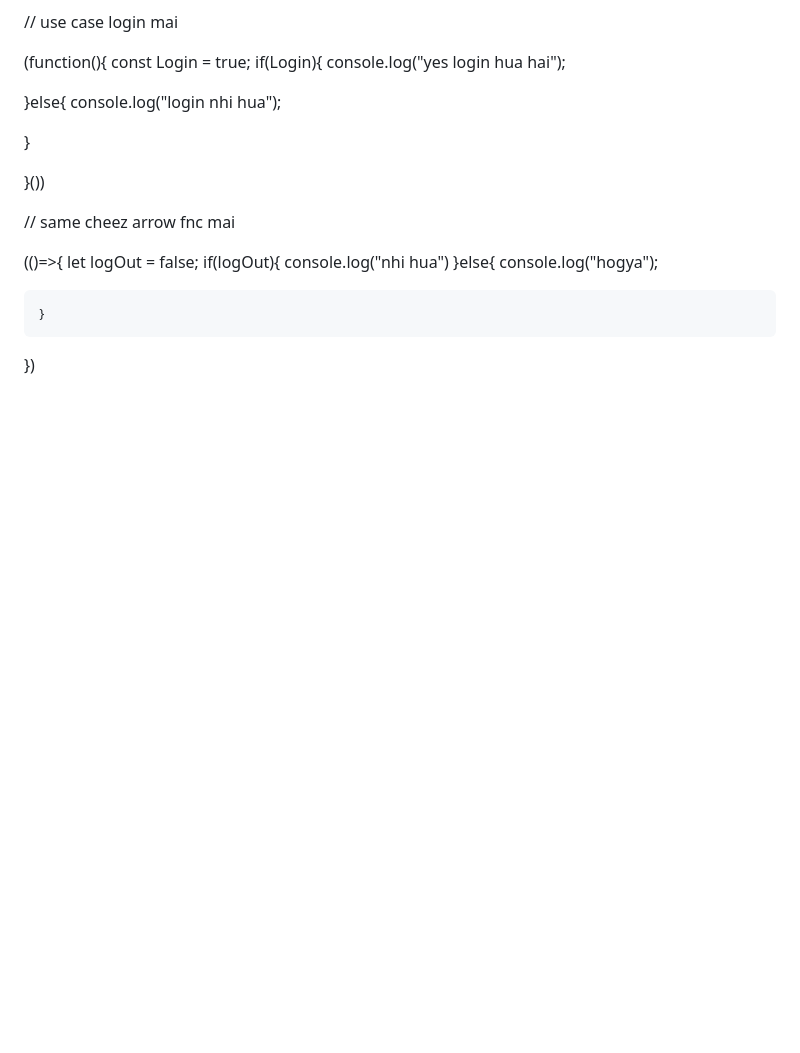
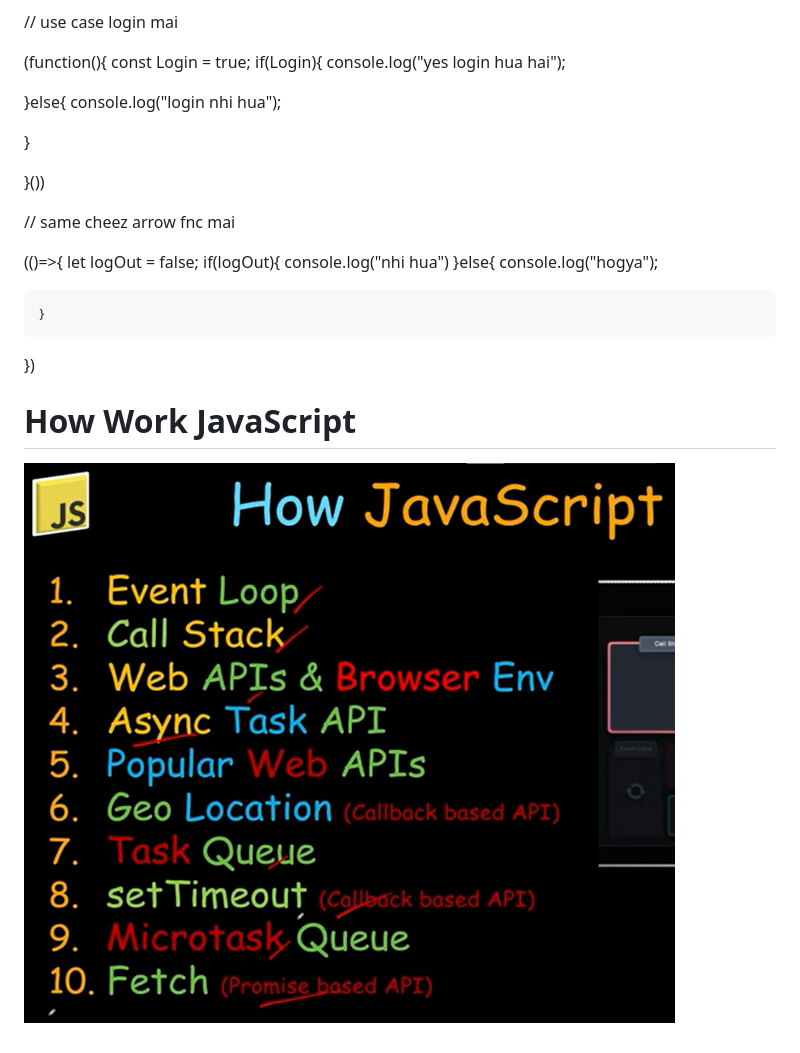
Before and after one commit to Shivendradada123/javascript-fundamental, a Markdown page: Note.md, the part around the change. Rendered like a GitHub page; pictures changed too: image.png (added); blank space fills up the shorter version.

Commit message:
how  work javascipt

```diff
--- a/Note.md
+++ b/Note.md
@@ -43,3 +43,10 @@ if(Login){
     }
 
 })
+
+
+
+
+#  How Work JavaScript
+
+![alt text](image.png)
```
